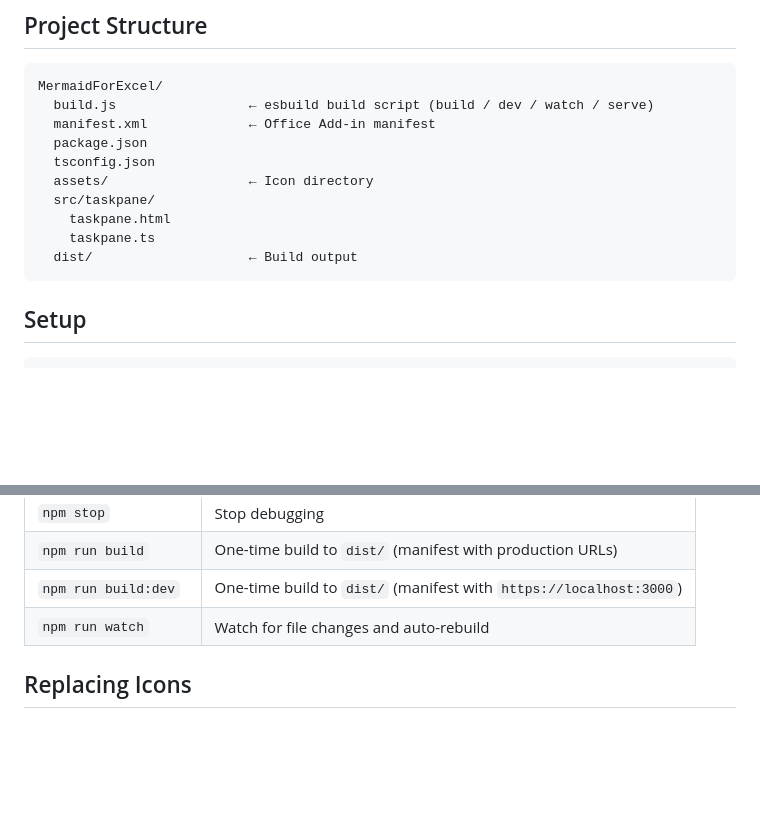
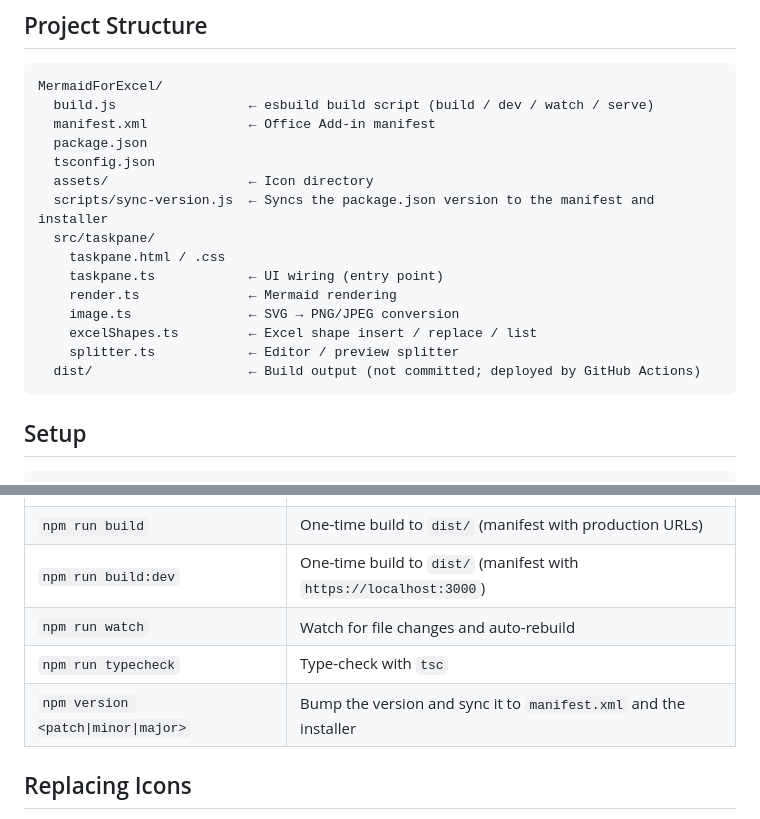
Before and after one commit to msmsrep/MermaidForExcel, a Markdown page: readme.md, 2 parts joined by grey strips. GitHub-like rendering; blank space fills up the shorter version.

````diff
--- a/readme.md
+++ b/readme.md
@@ -24,10 +24,15 @@ MermaidForExcel/
   package.json
   tsconfig.json
   assets/                  ← Icon directory
+  scripts/sync-version.js  ← Syncs the package.json version to the manifest and installer
   src/taskpane/
-    taskpane.html
-    taskpane.ts
-  dist/                    ← Build output
+    taskpane.html / .css
+    taskpane.ts            ← UI wiring (entry point)
+    render.ts              ← Mermaid rendering
+    image.ts               ← SVG → PNG/JPEG conversion
+    excelShapes.ts         ← Excel shape insert / replace / list
+    splitter.ts            ← Editor / preview splitter
+  dist/                    ← Build output (not committed; deployed by GitHub Actions)
 ```
 
 ## Setup
@@ -67,6 +72,8 @@ An **[Open Mermaid]** button will be added to the Home tab.
 | `npm run build` | One-time build to `dist/` (manifest with production URLs) |
 | `npm run build:dev` | One-time build to `dist/` (manifest with `https://localhost:3000`) |
 | `npm run watch` | Watch for file changes and auto-rebuild |
+| `npm run typecheck` | Type-check with `tsc` |
+| `npm version <patch\|minor\|major>` | Bump the version and sync it to `manifest.xml` and the installer |
 
 ## Replacing Icons
 
````
Also changed, not shown: docs/specification.md (+12 -11 lines), readme.ja.md (+10 -3 lines).
